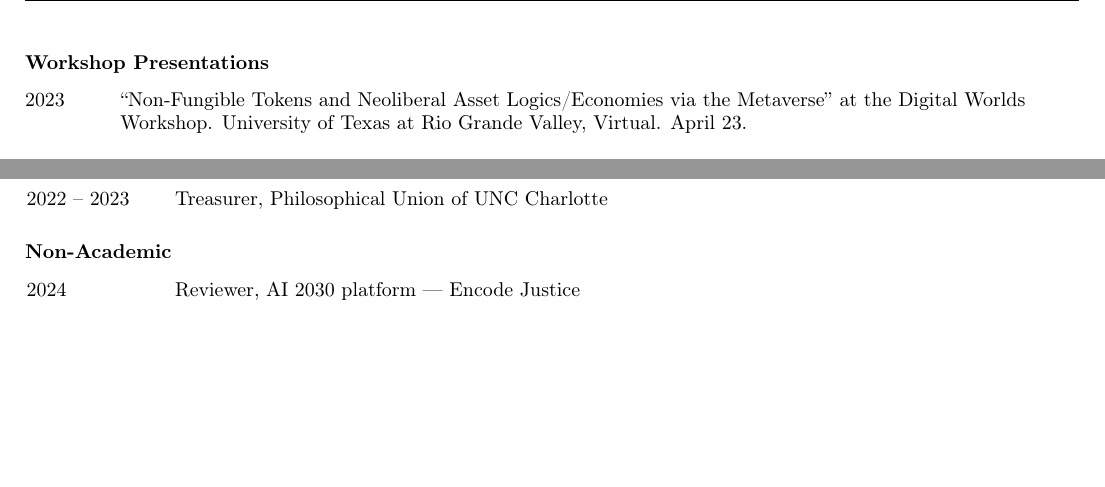
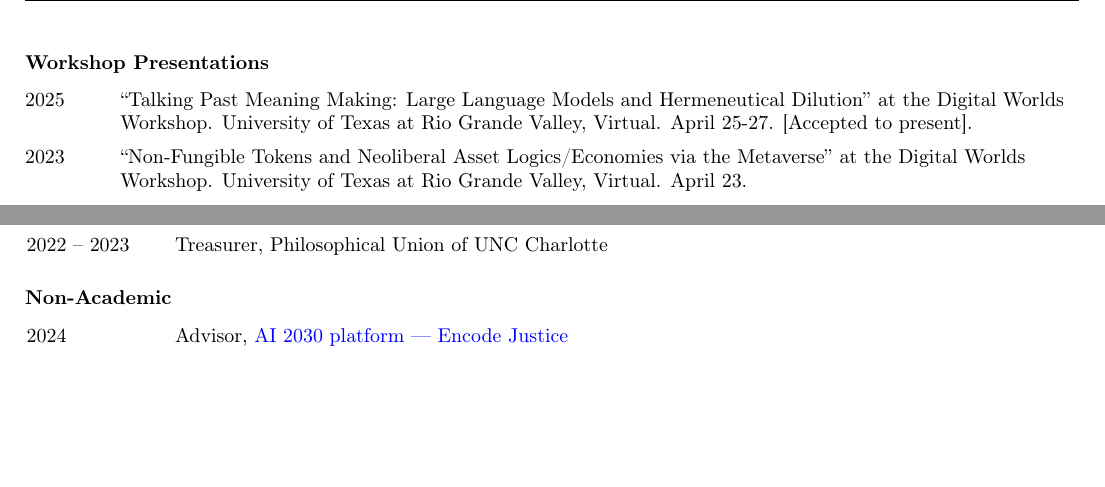
Before and after one commit to nicholasosaka/cv, a LaTeX CV (cv.tex): two parts of page 2 of 3, joined at a grey line, cut so that both start at the same text. Compiled offline with pdfLaTeX.

Commit message:
Update cv.tex

```diff
--- a/cv.tex
+++ b/cv.tex
@@ -154,7 +154,7 @@
 
 \subsection*{\normalsize{Conference Presentations}}
 \begin{tablist}
-    \item[2025] \tab{}\enquote{Interpreting Our World Through Datasets: Large Language Models and Epistemic Harms} at the \nth{2} Annual Susanne E. Foster Graduate Philosophy Conference on AI Ethics and Society. Marquette University, Milwaukee. April 5, 2025.
+    \item[2025] \tab{}\enquote{Interpreting Our World Through Datasets: Large Language Models and Epistemic Harms} at the \nth{2} Annual Susanne E. Foster Graduate Philosophy Conference on AI Ethics and Society. Marquette University, Milwaukee. April 5, 2025. [Accepted to present].
     \item[2024] \tab{}\enquote{Analyzing the Bootstrapping Problem of Web3: A Tri-Conditional Approach} at the \nth{33} Annual Association for Practical and Professional Ethics International Conference. Cincinnati. February 24, 2023. [Joint presentation with Violet Victoria].
     \item[2023] \tab{}\enquote{A Bootstrapping Problem for Web3 Adoption} at the \nth{6} Transatlantic Conference on the Ethics of Business, Trade, \& Global Governance: Ethics and Sustainability in Banking and Finance. St.~Andrews, Scotland. November 23, 2023. [Joint presentation with Violet Victoria].
     \item[] \tab{}\enquote{Why a Socialist Cryptocurrency Can Never Exist: The Hermeneutical Resources of Virtual Money and Cryptocurrency} at the \nth{61} Meeting of the Society for Phenomenology and Existential Philosophy [Friday individual paper session]. Toronto Metropolitan University, Ontario. October 13.
@@ -165,6 +165,7 @@
 
 \subsection*{\normalsize{Workshop Presentations}}
 \begin{tablist}
+    \item[2025] \tab{}\enquote{Talking Past Meaning Making: Large Language Models and Hermeneutical Dilution} at the Digital Worlds Workshop. University of Texas at Rio Grande Valley, Virtual. April 25-27. [Accepted to present].
     \item[2023] \tab{}\enquote{Non-Fungible Tokens and Neoliberal Asset Logics/Economies via the Metaverse} at the Digital Worlds Workshop. University of Texas at Rio Grande Valley, Virtual. April 23.
 \end{tablist}
 
@@ -219,7 +220,7 @@
 \begin{tabularx}{\textwidth}{
      >{\raggedright\arraybackslash}p{6.25em}
      >{\raggedright\arraybackslash}X}
-    2024 & Reviewer, AI 2030 platform \textemdash{} Encode Justice\\
+    2024 & Advisor, \href{https://2030.encodeai.org}{AI 2030 platform \textemdash{} Encode Justice}\\
 \end{tabularx}
 
 
```
